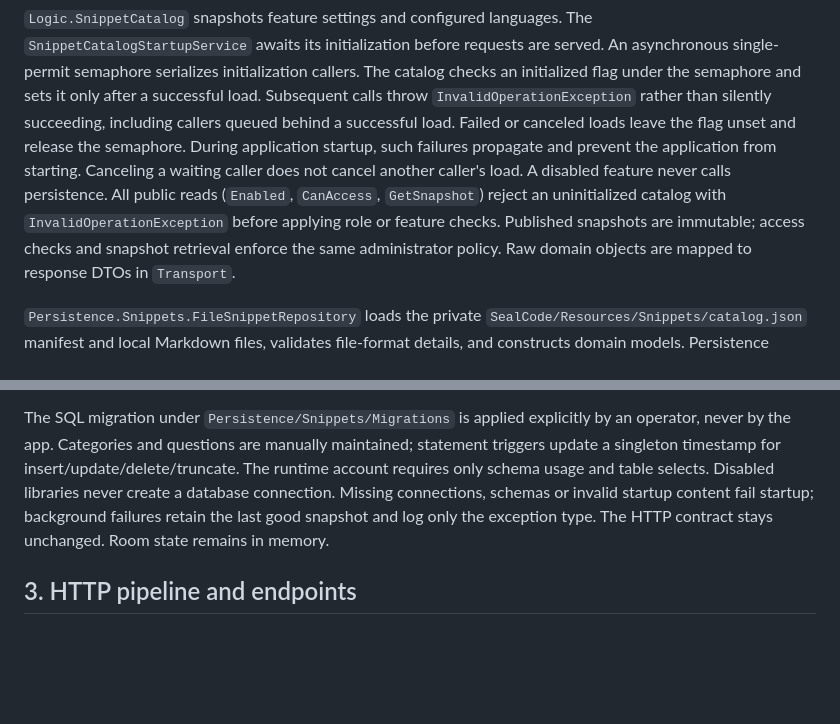
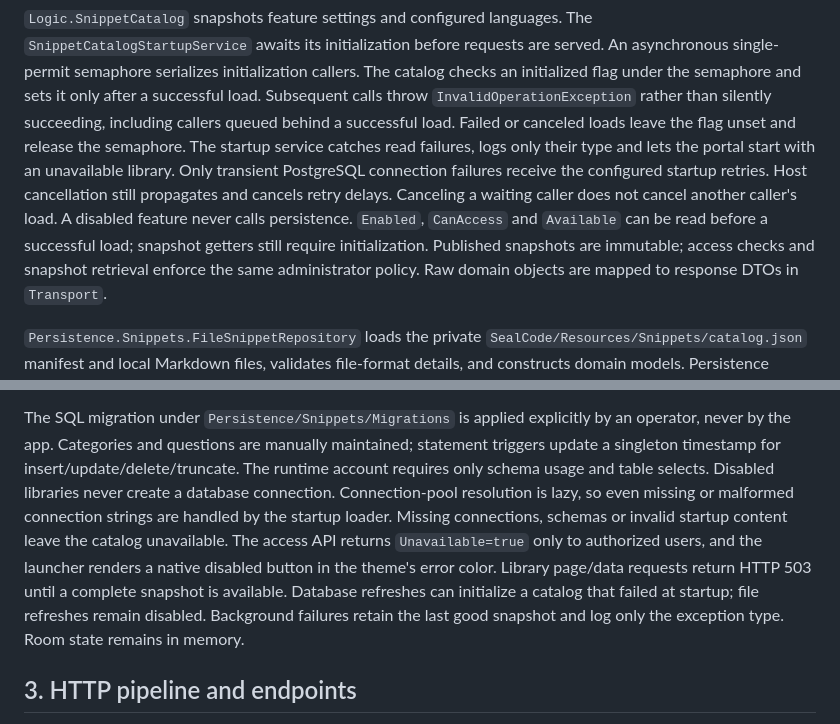
Before and after one commit to ntulenev/SealCode, a Markdown page: docs/backend.md, 2 parts joined by grey strips. GitHub-like rendering; blank space fills up the shorter version.

```diff
--- a/docs/backend.md
+++ b/docs/backend.md
@@ -93,12 +93,14 @@ An asynchronous single-permit semaphore serializes initialization callers. The
 catalog checks an initialized flag under the semaphore and sets it only after a
 successful load. Subsequent calls throw `InvalidOperationException` rather than
 silently succeeding, including callers queued behind a successful load. Failed or canceled
-loads leave the flag unset and release the semaphore. During application startup,
-such failures propagate and prevent the application from starting. Canceling a
-waiting caller does not cancel another caller's load. A disabled feature never
-calls persistence. All public reads (`Enabled`, `CanAccess`, `GetSnapshot`) reject
-an uninitialized catalog with `InvalidOperationException` before applying role or
-feature checks. Published snapshots are immutable; access checks and snapshot
+loads leave the flag unset and release the semaphore. The startup service catches
+read failures, logs only their type and lets the portal start with an unavailable
+library. Only transient PostgreSQL connection failures receive the configured
+startup retries. Host cancellation still propagates and cancels retry delays.
+Canceling a waiting caller does not cancel another caller's load. A disabled
+feature never calls persistence. `Enabled`, `CanAccess` and `Available` can be read
+before a successful load; snapshot getters still require initialization.
+Published snapshots are immutable; access checks and snapshot
 retrieval enforce the same administrator policy. Raw domain objects are mapped to response DTOs in `Transport`.
 
 `Persistence.Snippets.FileSnippetRepository` loads the private
@@ -130,9 +132,15 @@ The SQL migration under `Persistence/Snippets/Migrations` is applied explicitly
 an operator, never by the app. Categories and questions are manually maintained;
 statement triggers update a singleton timestamp for insert/update/delete/truncate.
 The runtime account requires only schema usage and table selects. Disabled
-libraries never create a database connection. Missing connections, schemas or
-invalid startup content fail startup; background failures retain the last good
-snapshot and log only the exception type. The HTTP contract stays unchanged.
+libraries never create a database connection. Connection-pool resolution is lazy,
+so even missing or malformed connection strings are handled by the startup loader.
+Missing connections, schemas or invalid startup content leave the catalog
+unavailable. The access API returns `Unavailable=true` only to authorized users,
+and the launcher renders a native disabled button in the theme's error color.
+Library page/data requests return HTTP 503 until a complete snapshot is available.
+Database refreshes can initialize a catalog that failed at startup; file refreshes
+remain disabled. Background failures retain the last good snapshot and log only
+the exception type.
 Room state remains in memory.
 
 ## 3. HTTP pipeline and endpoints
```
Also changed, not shown: README.md (+22 -4 lines).
